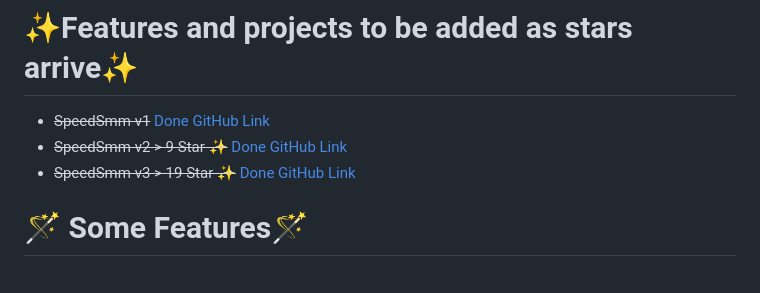
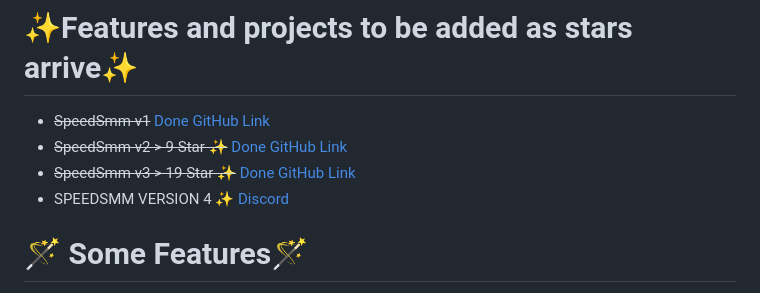
Before and after one commit to fastuptime/SpeedSmm_v3, a Markdown page: README.md, the part around the change. Rendered like a GitHub page.

Commit message:
Update README.md
<3

```diff
--- a/README.md
+++ b/README.md
@@ -6,7 +6,7 @@ SpeedSmm Versiyon 3 Kaynak Kodları - SMM PANEL / SpeedSmm Version 3 Source Code
 - ~~SpeedSmm v1~~ [Done GitHub Link](https://github.com/fastuptime/SpeedSmm_V1_Kaynak_Kodlari)
 - ~~SpeedSmm v2 > 9 Star ✨~~ [Done GitHub Link](https://github.com/fastuptime/SpeedSmm_v2)
 - ~~SpeedSmm v3 > 19 Star ✨~~ [Done GitHub Link](https://github.com/fastuptime/SpeedSmm_v3)
-
+- SPEEDSMM VERSION 4 ✨ [Discord](https://discord.gg/QJgHWRjxFR)
 
 # 🪄 Some Features🪄
 
```
